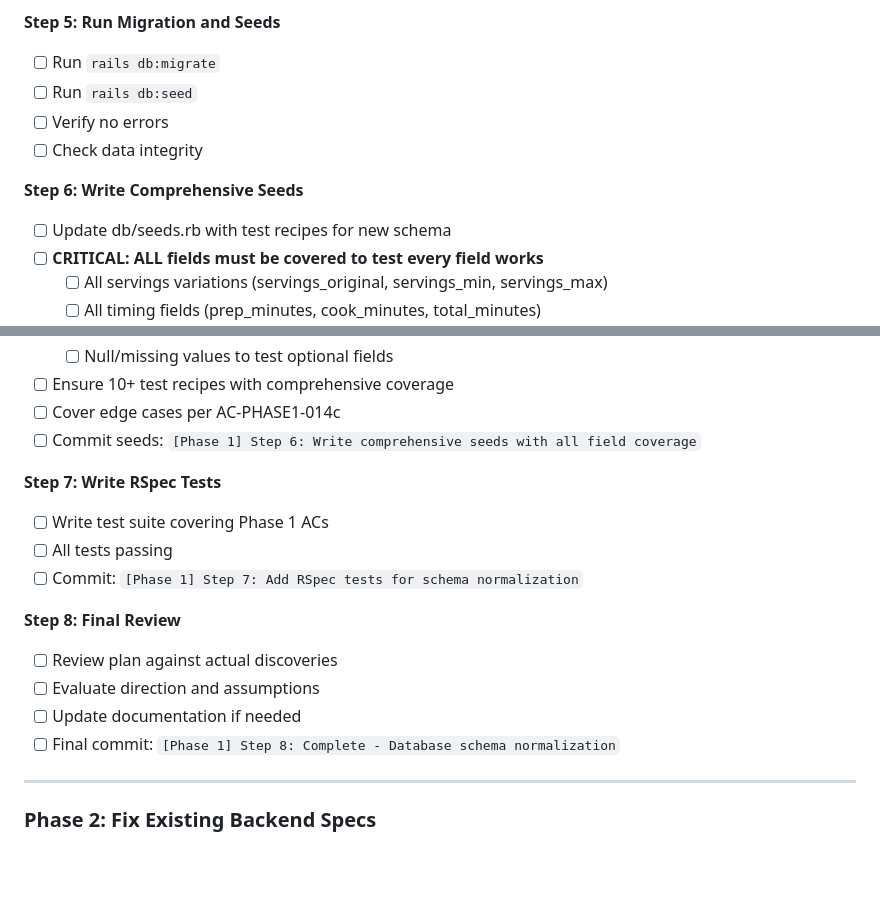
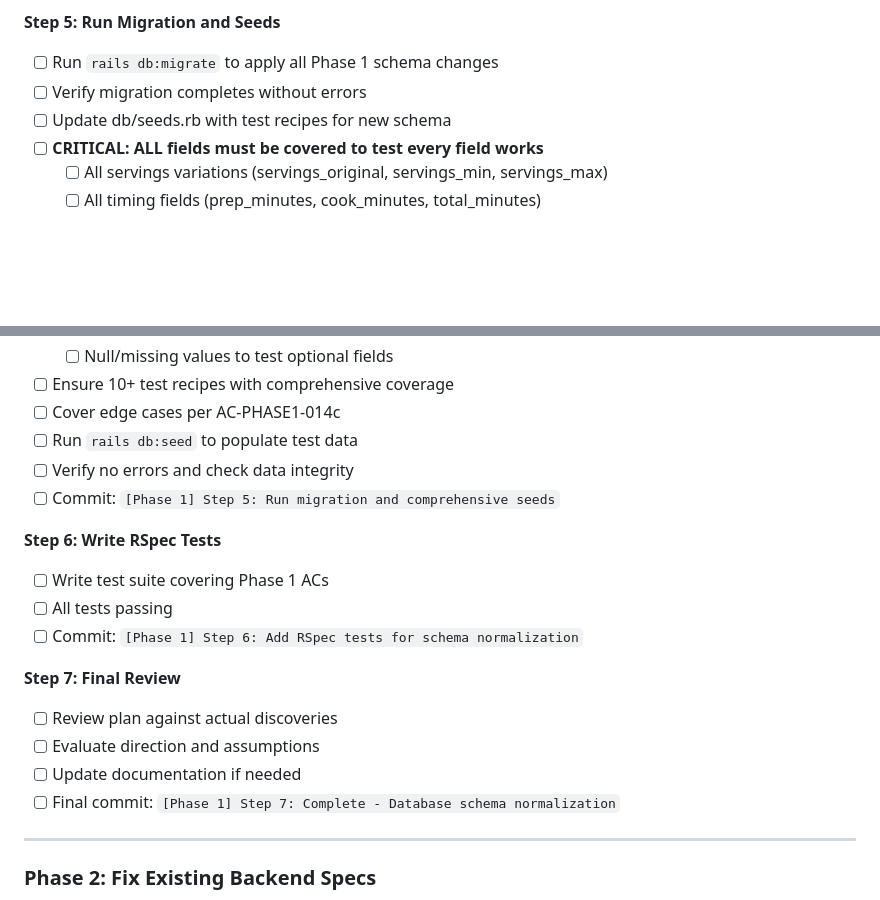
Before and after one commit to vinceh/recipe, a Markdown page: docs/re-architecture-plan.md, 2 parts joined by grey strips. Drawn GitHub-style; blank space fills up the shorter version.

Commit message:
[Phase 1] Correct step numbering: Seeds in Step 5 with migration, update subsequent steps

```diff
--- a/docs/re-architecture-plan.md
+++ b/docs/re-architecture-plan.md
@@ -672,12 +672,8 @@ end
 - [x] Mark Step 4 complete
 
 **Step 5: Run Migration and Seeds**
-- [ ] Run `rails db:migrate`
-- [ ] Run `rails db:seed`
-- [ ] Verify no errors
-- [ ] Check data integrity
-
-**Step 6: Write Comprehensive Seeds**
+- [ ] Run `rails db:migrate` to apply all Phase 1 schema changes
+- [ ] Verify migration completes without errors
 - [ ] Update db/seeds.rb with test recipes for new schema
 - [ ] **CRITICAL: ALL fields must be covered to test every field works**
   - [ ] All servings variations (servings_original, servings_min, servings_max)
@@ -692,18 +688,20 @@ end
   - [ ] Null/missing values to test optional fields
 - [ ] Ensure 10+ test recipes with comprehensive coverage
 - [ ] Cover edge cases per AC-PHASE1-014c
-- [ ] Commit seeds: `[Phase 1] Step 6: Write comprehensive seeds with all field coverage`
+- [ ] Run `rails db:seed` to populate test data
+- [ ] Verify no errors and check data integrity
+- [ ] Commit: `[Phase 1] Step 5: Run migration and comprehensive seeds`
 
-**Step 7: Write RSpec Tests**
+**Step 6: Write RSpec Tests**
 - [ ] Write test suite covering Phase 1 ACs
 - [ ] All tests passing
-- [ ] Commit: `[Phase 1] Step 7: Add RSpec tests for schema normalization`
+- [ ] Commit: `[Phase 1] Step 6: Add RSpec tests for schema normalization`
 
-**Step 8: Final Review**
+**Step 7: Final Review**
 - [ ] Review plan against actual discoveries
 - [ ] Evaluate direction and assumptions
 - [ ] Update documentation if needed
-- [ ] Final commit: `[Phase 1] Step 8: Complete - Database schema normalization`
+- [ ] Final commit: `[Phase 1] Step 7: Complete - Database schema normalization`
 
 ---
 
```
